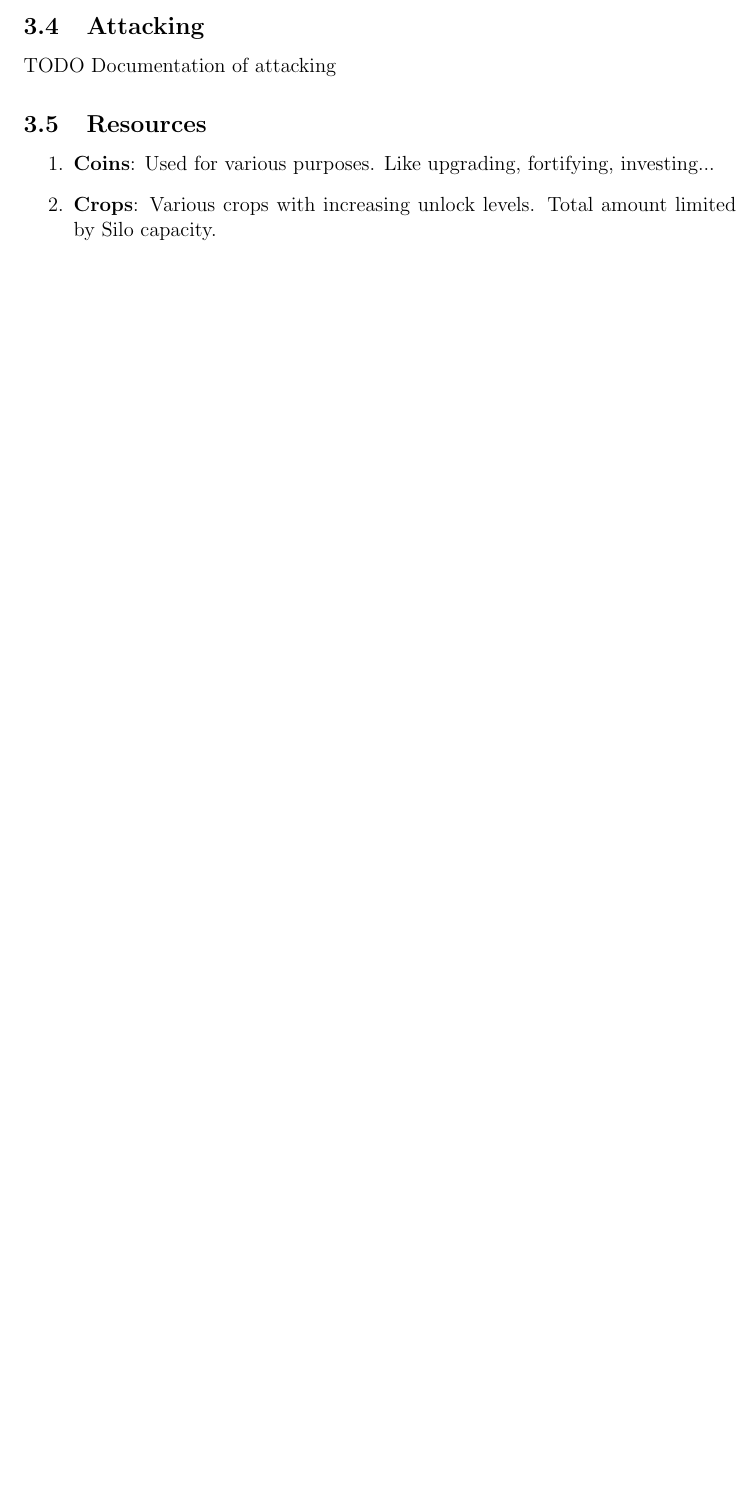
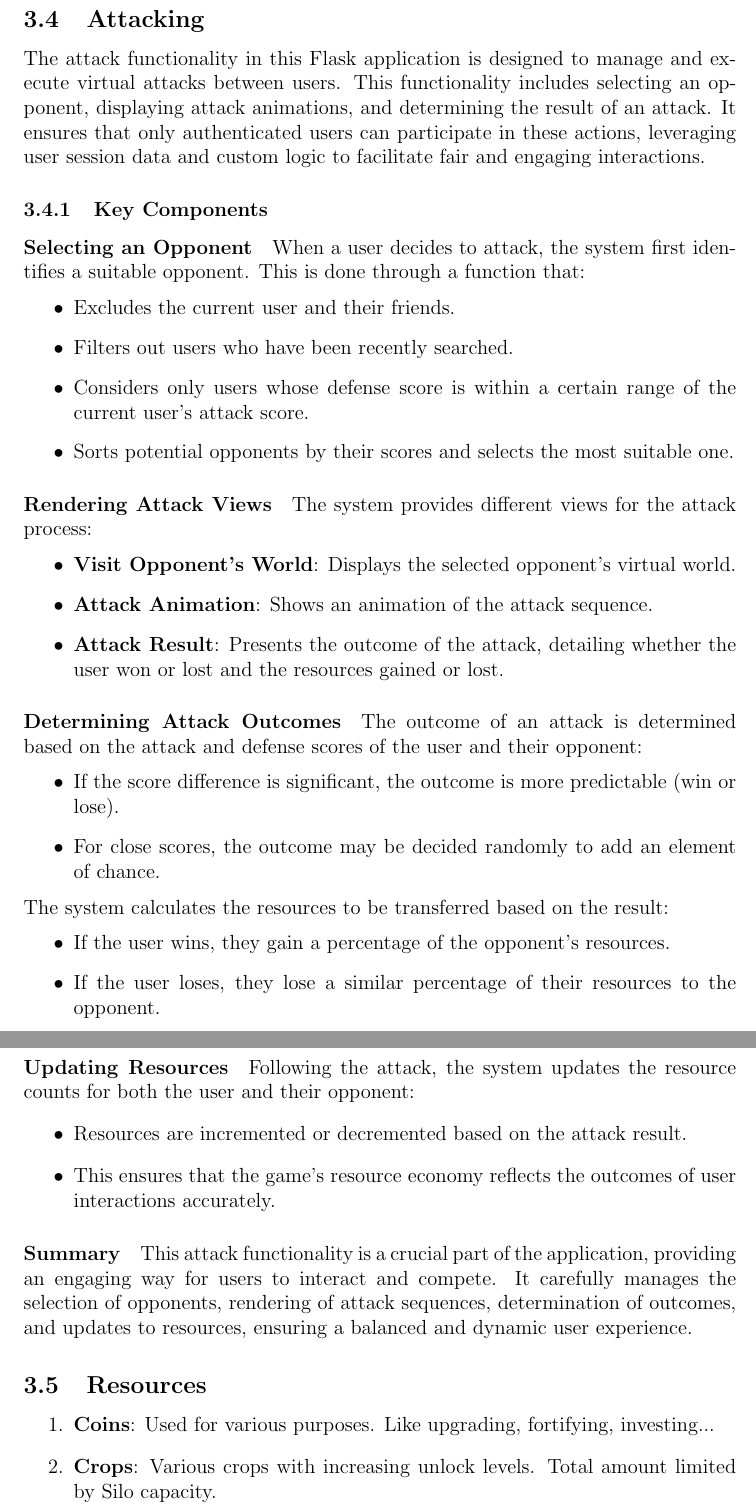
Before and after one commit to SiBMs58/FarmClash, a LaTeX paper (docs/technical-report.tex): part of page 8 of 24 before the commit and two parts of pages 8 and 9 of 26 after it, the two joined at a grey line, cut so that both start at the same text, the shorter picture padded with empty space. The pictures show the PDF file docs/technical-report.pdf that the author committed with the source.

Commit message:
FEAT: final doc

```diff
--- a/docs/technical-report.tex
+++ b/docs/technical-report.tex
@@ -199,8 +198,49 @@ Choosing which animals to send on the exploration has its perks and downsides.
 
 \subsection{Attacking}
 
+The attack functionality in this Flask application is designed to manage and execute virtual attacks between users. This functionality includes selecting an opponent, displaying attack animations, and determining the result of an attack. It ensures that only authenticated users can participate in these actions, leveraging user session data and custom logic to facilitate fair and engaging interactions.
 
-\myworries{TODO Documentation of attacking}
+\subsubsection{Key Components}
+
+\paragraph{Selecting an Opponent}
+When a user decides to attack, the system first identifies a suitable opponent. This is done through a function that:
+\begin{itemize}
+    \item Excludes the current user and their friends.
+    \item Filters out users who have been recently searched.
+    \item Considers only users whose defense score is within a certain range of the current user's attack score.
+    \item Sorts potential opponents by their scores and selects the most suitable one.
+\end{itemize}
+
+\paragraph{Rendering Attack Views}
+The system provides different views for the attack process:
+\begin{itemize}
+    \item \textbf{Visit Opponent's World}: Displays the selected opponent’s virtual world.
+    \item \textbf{Attack Animation}: Shows an animation of the attack sequence.
+    \item \textbf{Attack Result}: Presents the outcome of the attack, detailing whether the user won or lost and the resources gained or lost.
+\end{itemize}
+
+\paragraph{Determining Attack Outcomes}
+The outcome of an attack is determined based on the attack and defense scores of the user and their opponent:
+\begin{itemize}
+    \item If the score difference is significant, the outcome is more predictable (win or lose).
+    \item For close scores, the outcome may be decided randomly to add an element of chance.
+\end{itemize}
+The system calculates the resources to be transferred based on the result:
+\begin{itemize}
+    \item If the user wins, they gain a percentage of the opponent’s resources.
+    \item If the user loses, they lose a similar percentage of their resources to the opponent.
+\end{itemize}
+
+\paragraph{Updating Resources}
+Following the attack, the system updates the resource counts for both the user and their opponent:
+\begin{itemize}
+    \item Resources are incremented or decremented based on the attack result.
+    \item This ensures that the game’s resource economy reflects the outcomes of user interactions accurately.
+\end{itemize}
+
+\paragraph{Summary}
+This attack functionality is a crucial part of the application, providing an engaging way for users to interact and compete. It carefully manages the selection of opponents, rendering of attack sequences, determination of outcomes, and updates to resources, ensuring a balanced and dynamic user experience.
+
 
 
 
```
Also changed, not shown: docs/technical-report.pdf, docs/technical-report.tex (12 more changed lines).
